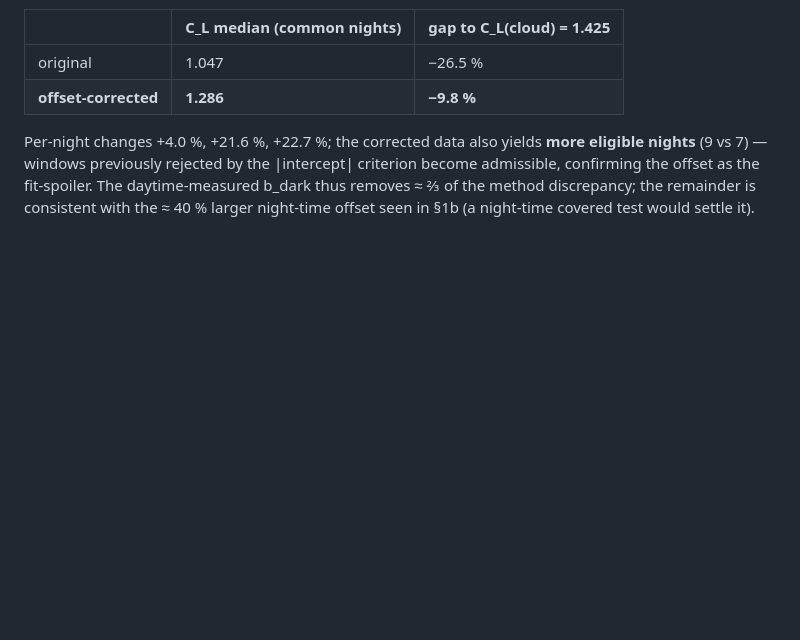
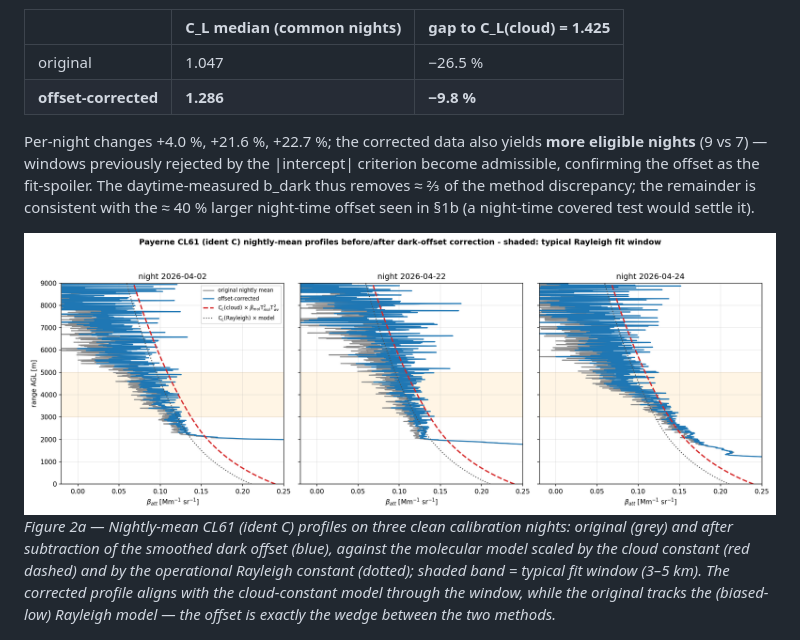
Before and after one commit to MeteoSwiss/ALC_rayleigh_calibration, a Markdown page: doc/reports/cl61_rayleigh_investigation.md, the part around the change. Rendered like a GitHub page; pictures changed too: doc/reports/figs_paper_report/fig_cl61_profiles_beforeafter.png (added); blank space fills up the shorter version.

Commit message:
CL61 report: before/after offset-correction profile figure (ident C verified)
Co-Authored-By: Claude Opus 4.8 <noreply@anthropic.com>

```diff
--- a/doc/reports/cl61_rayleigh_investigation.md
+++ b/doc/reports/cl61_rayleigh_investigation.md
@@ -82,6 +82,14 @@ nights** (9 vs 7) — windows previously rejected by the |intercept| criterion b
 confirming the offset as the fit-spoiler. The daytime-measured b_dark thus removes ≈ ⅔ of the
 method discrepancy; the remainder is consistent with the ≈ 40 % larger night-time offset seen in
 §1b (a night-time covered test would settle it).
+
+![profiles before/after](figs_paper_report/fig_cl61_profiles_beforeafter.png)
+*Figure 2a — Nightly-mean CL61 (ident C) profiles on three clean calibration nights: original
+(grey) and after subtraction of the smoothed dark offset (blue), against the molecular model
+scaled by the cloud constant (red dashed) and by the operational Rayleigh constant (dotted);
+shaded band = typical fit window (3–5 km). The corrected profile aligns with the
+cloud-constant model through the window, while the original tracks the (biased-low) Rayleigh
+model — the offset is exactly the wedge between the two methods.*
 
 ![offset correction](figs_paper_report/fig_cl61_offset_correction.png)
 *Figure 2 — Per-night Rayleigh lidar constant before (grey) and after (blue) subtraction of the
```
Also changed, not shown: 1 other file.
